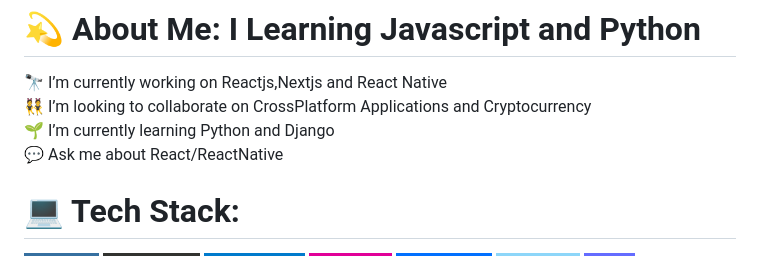
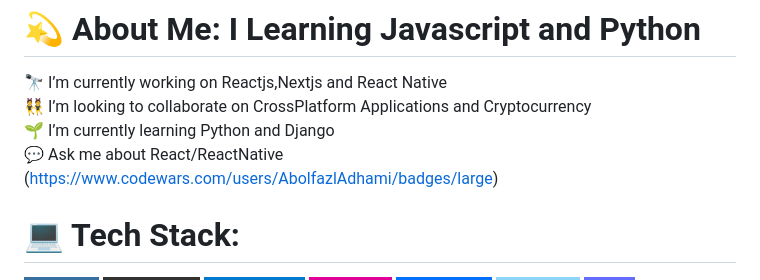
Before and after one commit to AbolfazlAdhami/AbolfazlAdhami, a Markdown page: README.md, the part around the change. GitHub-like rendering; badges without logos.

```diff
--- a/README.md
+++ b/README.md
@@ -5,7 +5,7 @@
 👯 I’m looking to collaborate on CrossPlatform Applications and Cryptocurrency<br>
 🌱 I’m currently learning Python and Django<br>
 💬 Ask me about React/ReactNative
-
+(https://www.codewars.com/users/AbolfazlAdhami/badges/large)
 
 
 # 💻 Tech Stack:
```
